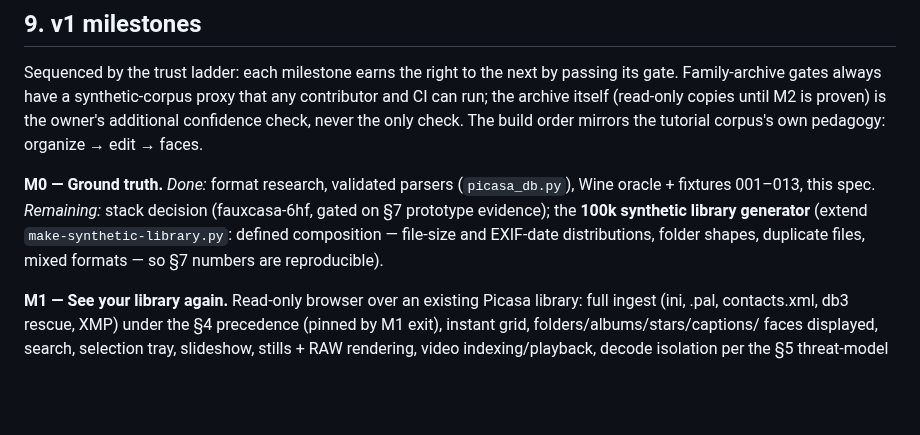
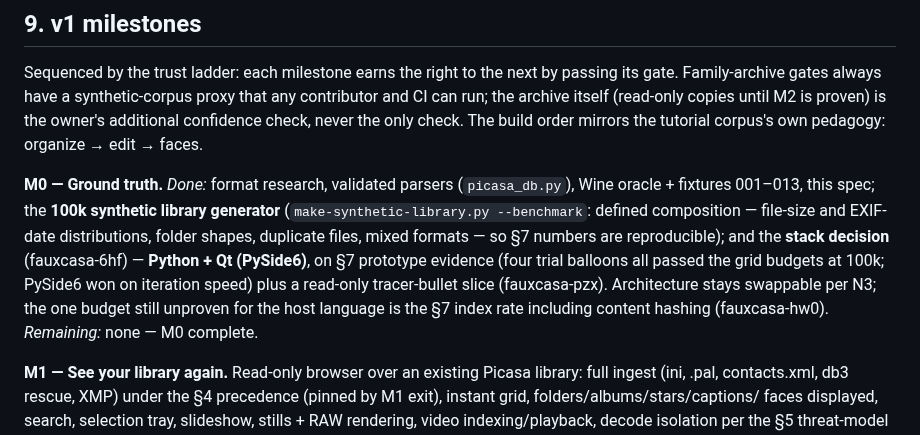
Before and after one commit to maphew/fauxcasa, a Markdown page: docs/product-spec.md, the part around the change. GitHub-like rendering; blank space fills up the shorter version.

Commit message:
Spec: record Python+Qt stack decision (M0 complete); doc hidden=yes key
Owner decided (2026-06-13) Python + Qt (PySide6) on the trial-balloon +
tracer evidence; architecture stays swappable per N3. M0 §10 no longer
lists the stack decision or the 100k generator as remaining — both done.
Also documents the per-file hidden=yes ini key (oracle fixture 017) in
the format reference and picasa_db's known-keys set (carried over from
the tracer metadata work).

Co-Authored-By: Claude Opus 4.8 <noreply@anthropic.com>

```diff
--- a/docs/product-spec.md
+++ b/docs/product-spec.md
@@ -823,11 +823,16 @@ only check. The build order mirrors the tutorial corpus's own pedagogy:
 organize → edit → faces.
 
 **M0 — Ground truth.** *Done:* format research, validated parsers
-(`picasa_db.py`), Wine oracle + fixtures 001–013, this spec. *Remaining:*
-stack decision (fauxcasa-6hf, gated on §7 prototype evidence); the **100k
-synthetic library generator** (extend `make-synthetic-library.py`: defined
-composition — file-size and EXIF-date distributions, folder shapes, duplicate
-files, mixed formats — so §7 numbers are reproducible).
+(`picasa_db.py`), Wine oracle + fixtures 001–013, this spec; the **100k
+synthetic library generator** (`make-synthetic-library.py --benchmark`:
+defined composition — file-size and EXIF-date distributions, folder shapes,
+duplicate files, mixed formats — so §7 numbers are reproducible); and the
+**stack decision** (fauxcasa-6hf) — **Python + Qt (PySide6)**, on §7
+prototype evidence (four trial balloons all passed the grid budgets at 100k;
+PySide6 won on iteration speed) plus a read-only tracer-bullet slice
+(fauxcasa-pzx). Architecture stays swappable per N3; the one budget still
+unproven for the host language is the §7 index rate including content hashing
+(fauxcasa-hw0). *Remaining:* none — M0 complete.
 
 **M1 — See your library again.** Read-only browser over an existing Picasa
 library: full ingest (ini, .pal, contacts.xml, db3 rescue, XMP) under the §4
```
